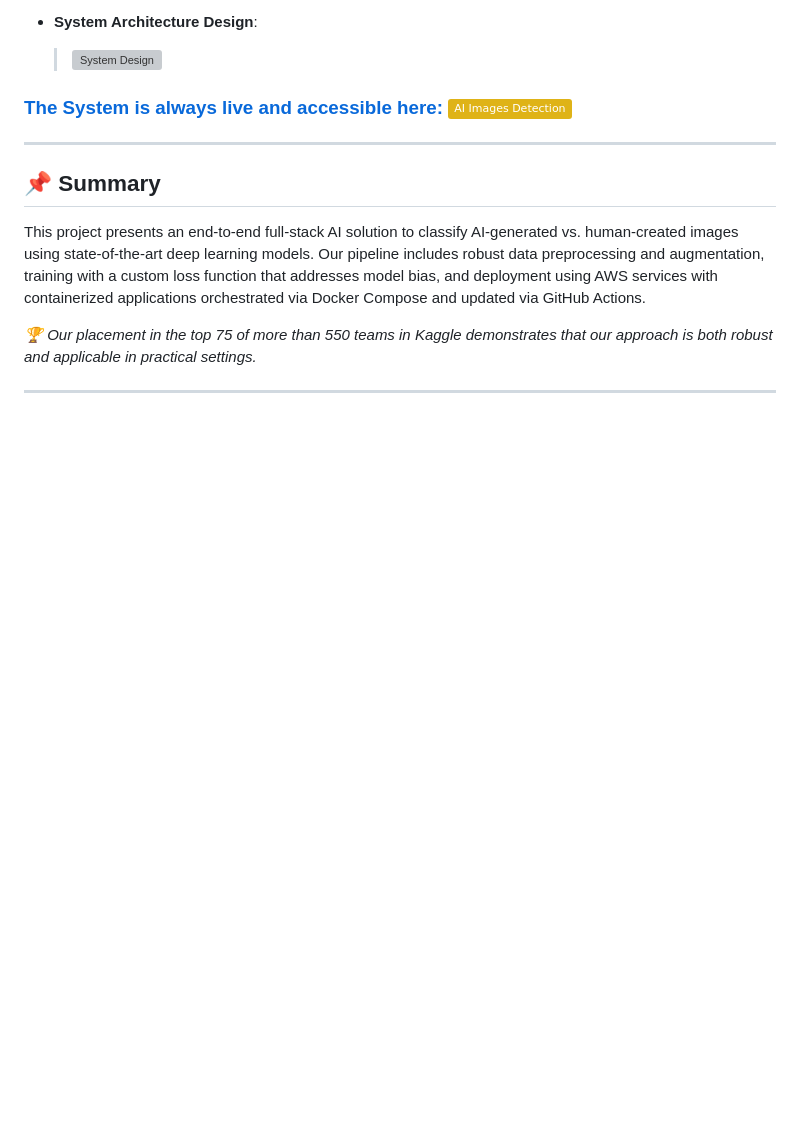
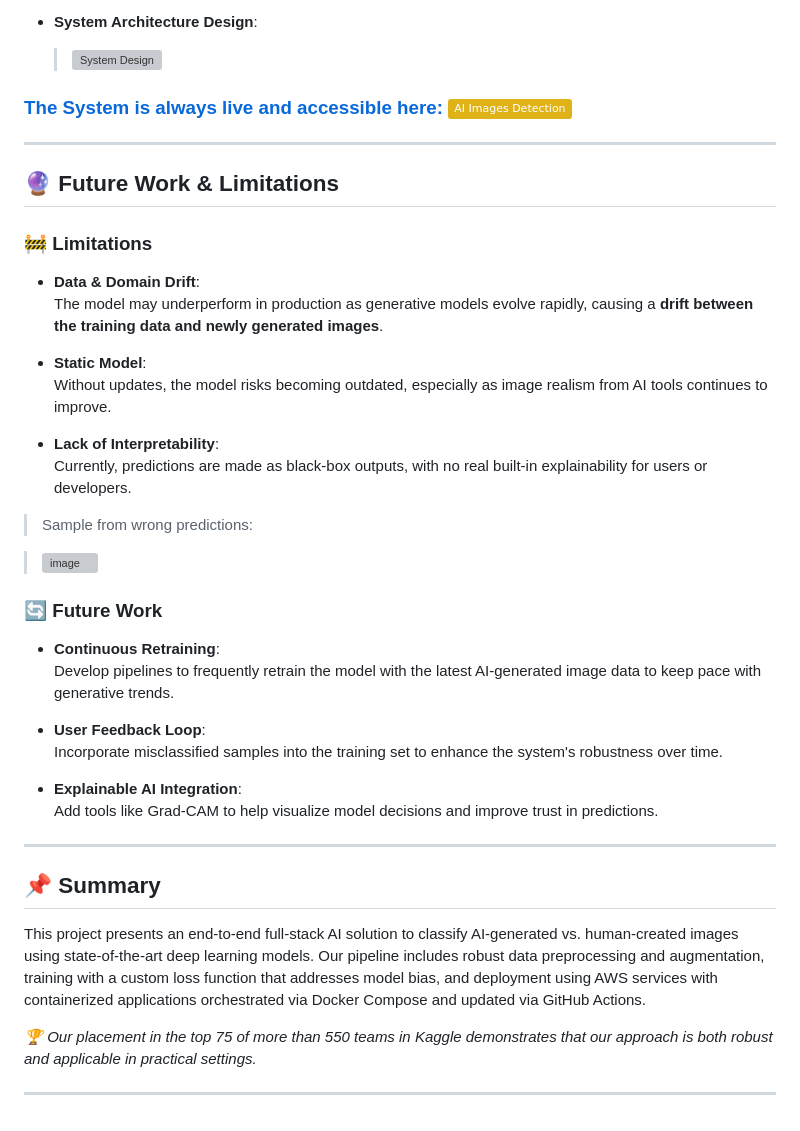
Before and after one commit to abduulrahmankhalid/AI-Generated-Images-Detection, a Markdown page: README.md, the part around the change. Drawn GitHub-style; badges without logos; blank space fills up the shorter version; grey boxes are pictures that could not be loaded.

```diff
--- a/README.md
+++ b/README.md
@@ -175,6 +175,37 @@ While **ConvNeXtTiny** achieved the highest performance, **EfficientNetV2B2** wa
     > ![System Design](https://github.com/user-attachments/assets/e2ca7e58-e6e6-4333-a970-077b6407c2d2)
 
 ### **[The System is always live and accessible here:](http://34.226.138.134/) [![EC2 Adress](https://img.shields.io/badge/AI_Images_Detection-yellow?style=plastic)](http://34.226.138.134/)**
+
+---
+
+## 🔮 Future Work & Limitations
+
+### 🚧 Limitations
+
+- **Data & Domain Drift**:
+  The model may underperform in production as generative models evolve rapidly, causing a **drift between the training data and newly generated images**.
+
+- **Static Model**:
+  Without updates, the model risks becoming outdated, especially as image realism from AI tools continues to improve.
+
+- **Lack of Interpretability**:
+  Currently, predictions are made as black-box outputs, with no real built-in explainability for users or developers.
+
+> Sample from wrong predictions:
+
+  >![image](https://github.com/user-attachments/assets/a67c2a36-b3fb-4205-bf46-12e6a4fcf059)
+
+### 🔄 Future Work
+
+- **Continuous Retraining**:
+  Develop pipelines to frequently retrain the model with the latest AI-generated image data to keep pace with generative trends.
+
+- **User Feedback Loop**:
+  Incorporate misclassified samples into the training set to enhance the system's robustness over time.
+
+- **Explainable AI Integration**:
+  Add tools like Grad-CAM to help visualize model decisions and improve trust in predictions.
+
 ---
 
 ## 📌 Summary
```
